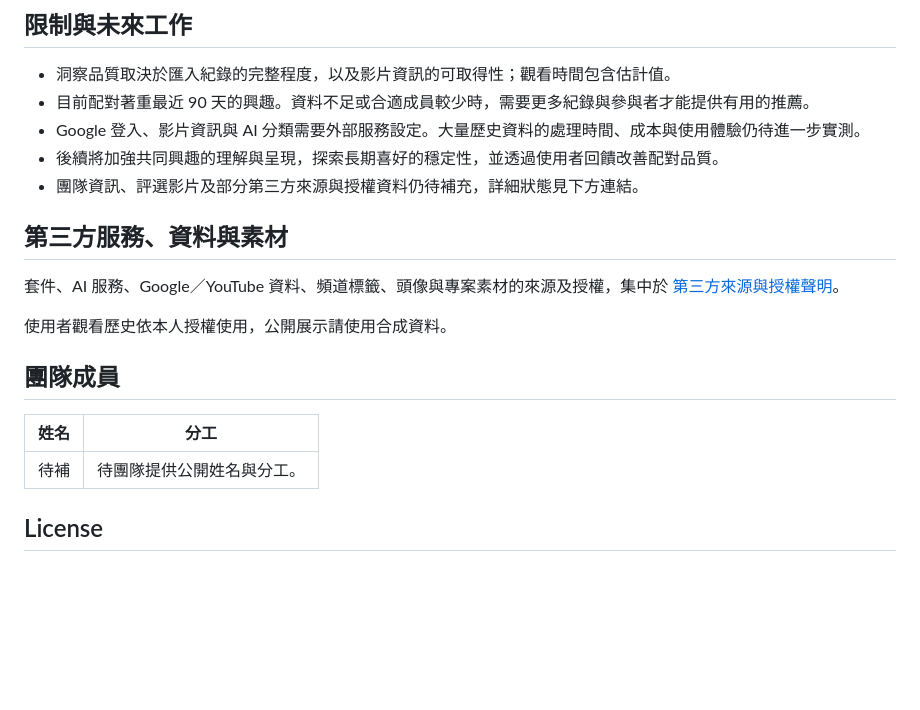
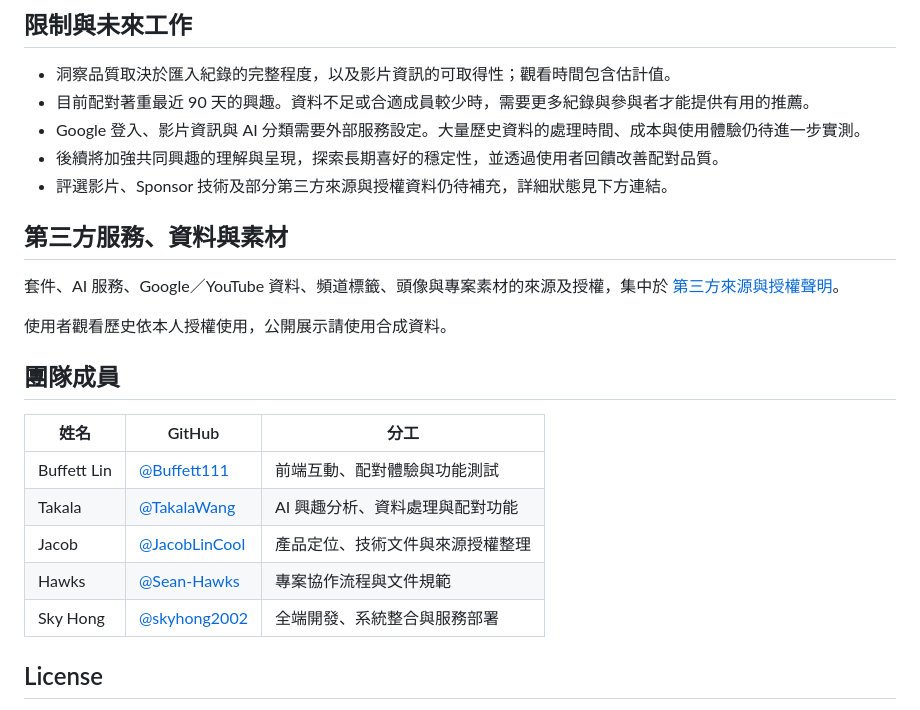
Before and after one commit to skyhong2002/urtube.observe.tw, a Markdown page: README.md, the part around the change. Rendered like a GitHub page; blank space fills up the shorter version.

Commit message:
docs: add team members with verified GitHub profiles

```diff
--- a/README.md
+++ b/README.md
@@ -223,7 +223,7 @@ Compose 會啟動四個服務，資料存於 `urtube-data` volume，備份預設
 - 目前配對著重最近 90 天的興趣。資料不足或合適成員較少時，需要更多紀錄與參與者才能提供有用的推薦。
 - Google 登入、影片資訊與 AI 分類需要外部服務設定。大量歷史資料的處理時間、成本與使用體驗仍待進一步實測。
 - 後續將加強共同興趣的理解與呈現，探索長期喜好的穩定性，並透過使用者回饋改善配對品質。
-- 團隊資訊、評選影片及部分第三方來源與授權資料仍待補充，詳細狀態見下方連結。
+- 評選影片、Sponsor 技術及部分第三方來源與授權資料仍待補充，詳細狀態見下方連結。
 
 ## 第三方服務、資料與素材
 
@@ -233,9 +233,13 @@ Compose 會啟動四個服務，資料存於 `urtube-data` volume，備份預設
 
 ## 團隊成員
 
-| 姓名 | 分工 |
-| --- | --- |
-| 待補 | 待團隊提供公開姓名與分工。 |
+| 姓名 | GitHub | 分工 |
+| --- | --- | --- |
+| Buffett Lin | [@Buffett111](https://github.com/Buffett111) | 前端互動、配對體驗與功能測試 |
+| Takala | [@TakalaWang](https://github.com/TakalaWang) | AI 興趣分析、資料處理與配對功能 |
+| Jacob | [@JacobLinCool](https://github.com/JacobLinCool) | 產品定位、技術文件與來源授權整理 |
+| Hawks | [@Sean-Hawks](https://github.com/Sean-Hawks) | 專案協作流程與文件規範 |
+| Sky Hong | [@skyhong2002](https://github.com/skyhong2002) | 全端開發、系統整合與服務部署 |
 
 ## License
 
```
